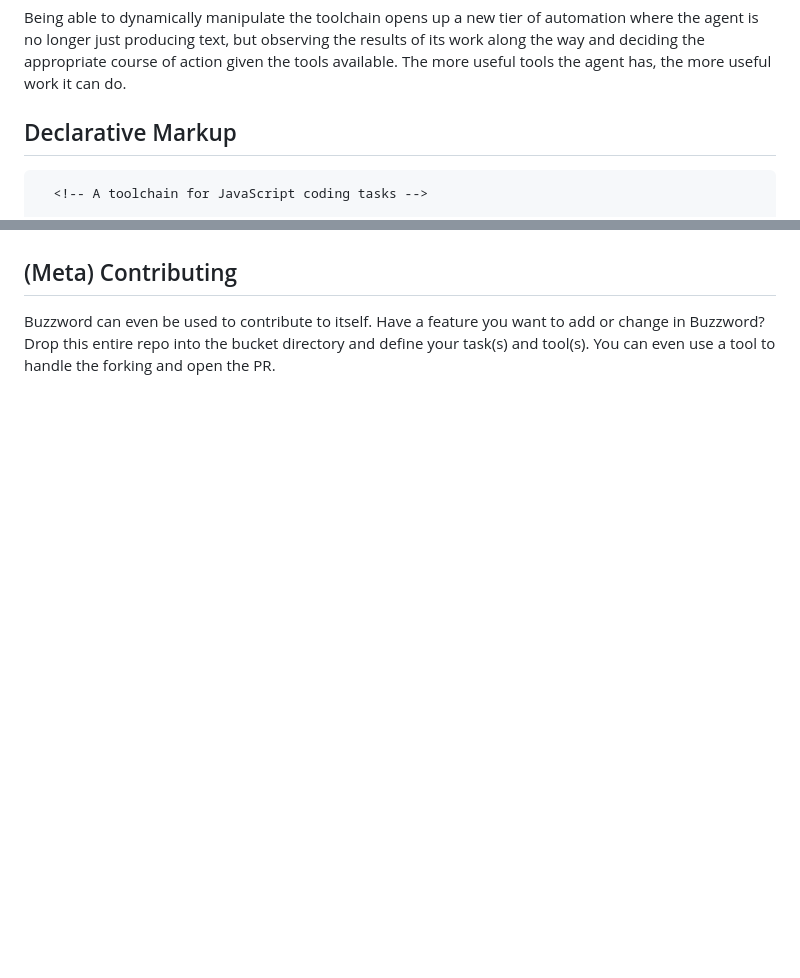
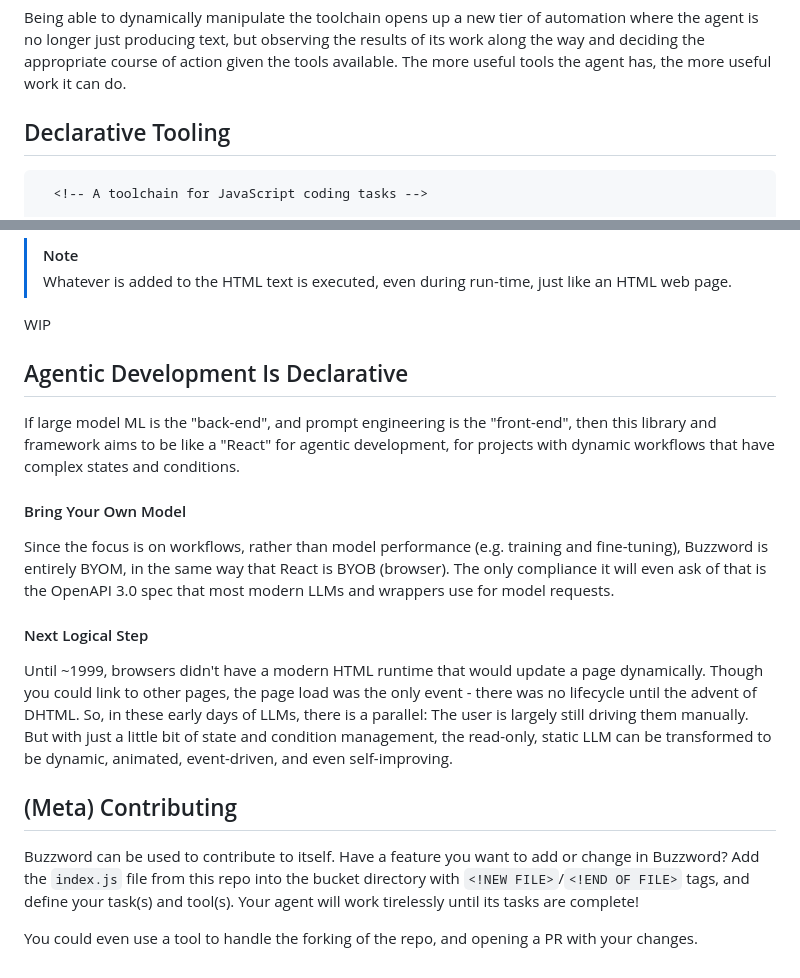
Before and after one commit to bennyschmidt/buzzword, a Markdown page: README.md, 2 parts joined by grey strips. Rendered like a GitHub page; blank space fills up the shorter version.

````diff
--- a/README.md
+++ b/README.md
@@ -34,7 +34,7 @@ For large tasks with many different areas of focus, entire toolchains might be r
 
 Being able to dynamically manipulate the toolchain opens up a new tier of automation where the agent is no longer just producing text, but observing the results of its work along the way and deciding the appropriate course of action given the tools available. The more useful tools the agent has, the more useful work it can do.
 
-## Declarative Markup
+## Declarative Tooling
 
 ```html
   <!-- A toolchain for JavaScript coding tasks -->
@@ -80,3 +161,22 @@ WIP
+> [!NOTE]
+> Whatever is added to the HTML text is executed, even during run-time, just like an HTML web page.
+
+WIP
+
+## Agentic Development Is Declarative
+
+If large model ML is the "back-end", and prompt engineering is the "front-end", then this library and framework aims to be like a "React" for agentic development, for projects with dynamic workflows that have complex states and conditions.
+
+#### Bring Your Own Model
+
+Since the focus is on workflows, rather than model performance (e.g. training and fine-tuning), Buzzword is entirely BYOM, in the same way that React is BYOB (browser). The only compliance it will even ask of that is the OpenAPI 3.0 spec that most modern LLMs and wrappers use for model requests.
+
+#### Next Logical Step
+
+Until ~1999, browsers didn't have a modern HTML runtime that would update a page dynamically. Though you could link to other pages, the page load was the only event - there was no lifecycle until the advent of DHTML. So, in these early days of LLMs, there is a parallel: The user is largely still driving them manually. But with just a little bit of state and condition management, the read-only, static LLM can be transformed to be dynamic, animated, event-driven, and even self-improving.
+
 ## (Meta) Contributing
 
-Buzzword can even be used to contribute to itself. Have a feature you want to add or change in Buzzword? Drop this entire repo into the bucket directory and define your task(s) and tool(s). You can even use a tool to handle the forking and open the PR.
+Buzzword can be used to contribute to itself. Have a feature you want to add or change in Buzzword? Add the `index.js` file from this repo into the bucket directory with `<!NEW FILE>`/`<!END OF FILE>` tags, and define your task(s) and tool(s). Your agent will work tirelessly until its tasks are complete!
+
+You could even use a tool to handle the forking of the repo, and opening a PR with your changes.
````
Also changed, not shown: other parts of README.md (+84 -3 lines).
